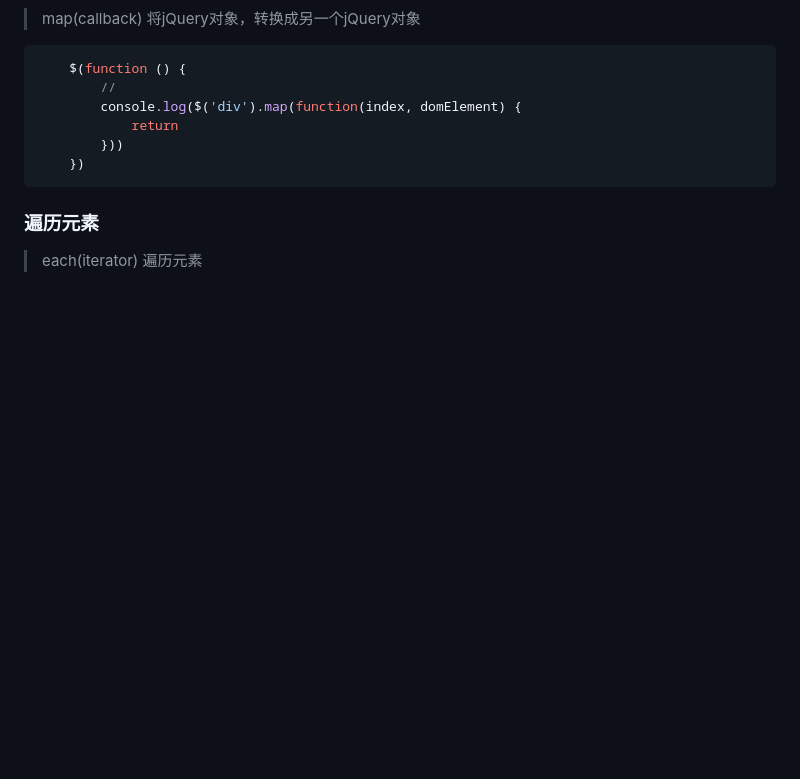
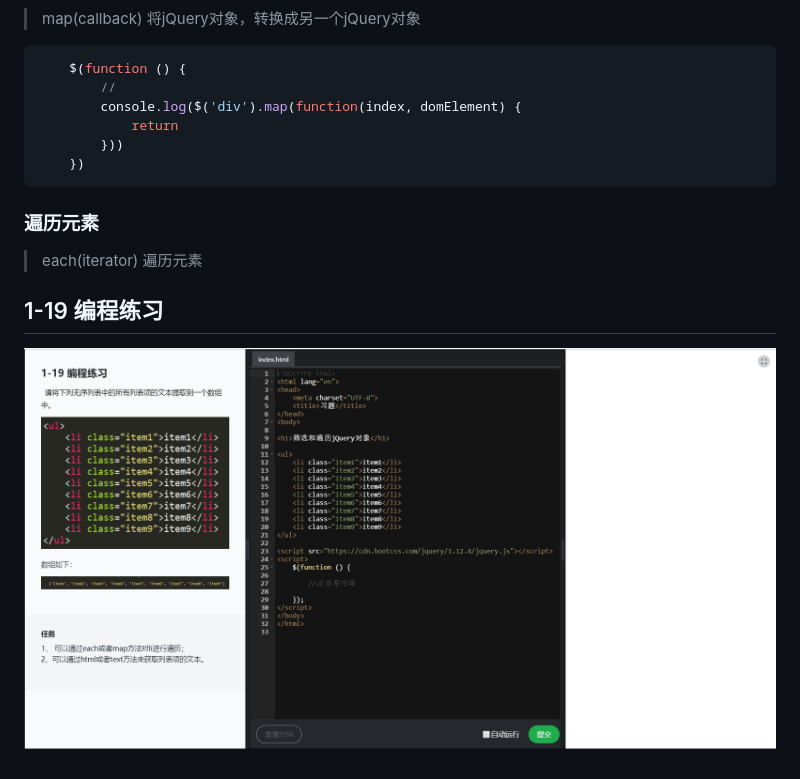
Before and after one commit to niaidaye/LearnjQuery, a Markdown page: README.md, the part around the change. GitHub-like rendering; pictures changed too: 1-19编程练习/1-19.png (added); blank space fills up the shorter version.

Commit message:
1-19 编程练习

```diff
--- a/README.md
+++ b/README.md
@@ -268,3 +268,7 @@
 ### 遍历元素
 
 > each(iterator) 遍历元素
+
+## 1-19 编程练习
+
+![1-15编程练习](./1-19编程练习/1-19.png)
```
Also changed, not shown: 1-19编程练习/README.md (added, +10 -0 lines), 1-19编程练习/1.png (added), 1 other file.
